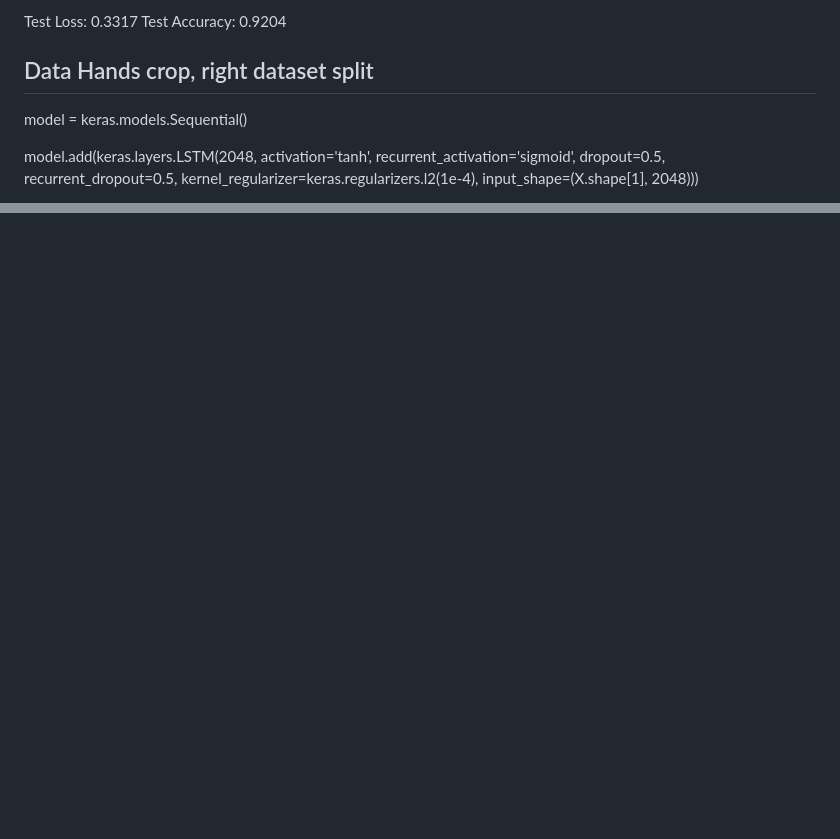
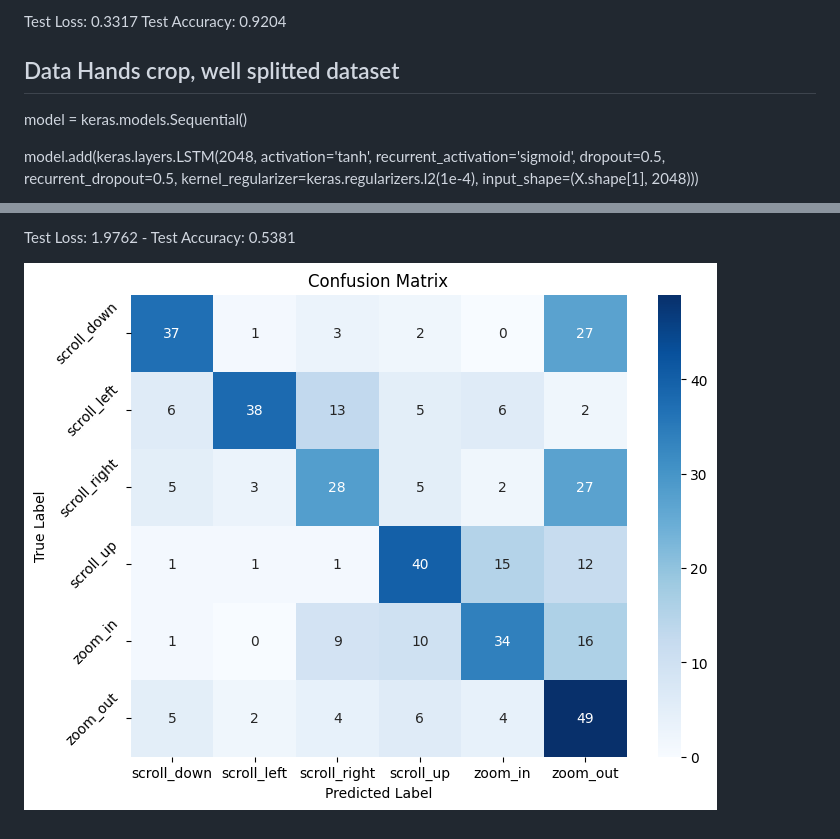
Before and after one commit to marco-bernardi/GeReco, a Markdown page: results/MIL_results.md, 2 parts joined by grey strips. Drawn GitHub-style; pictures changed too: results/matrix_confusion2.png (added); blank space fills up the shorter version.

```diff
--- a/results/MIL_results.md
+++ b/results/MIL_results.md
@@ -158,7 +158,7 @@ Epoch 10/10
 Test Loss: 0.3317
 Test Accuracy: 0.9204
 
-## Data Hands crop, right dataset split
+## Data Hands crop, well splitted dataset
 
 model = keras.models.Sequential()
 
@@ -223,0 +283,3 @@ Test Accuracy: 0.8152
+Test Loss: 1.9762 - Test Accuracy: 0.5381
+
+![Confusion matrix 2](matrix_confusion2.png)
```
Also changed, not shown: other parts of results/MIL_results.md (+59 -0 lines), results/matrix_confusion1.png (added), 2 other files.
